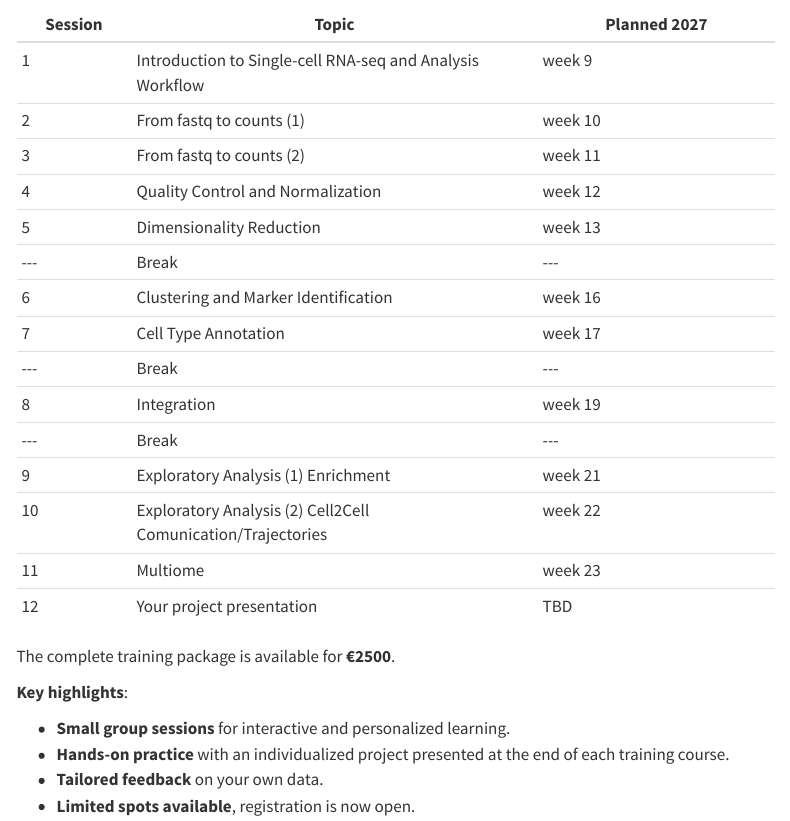
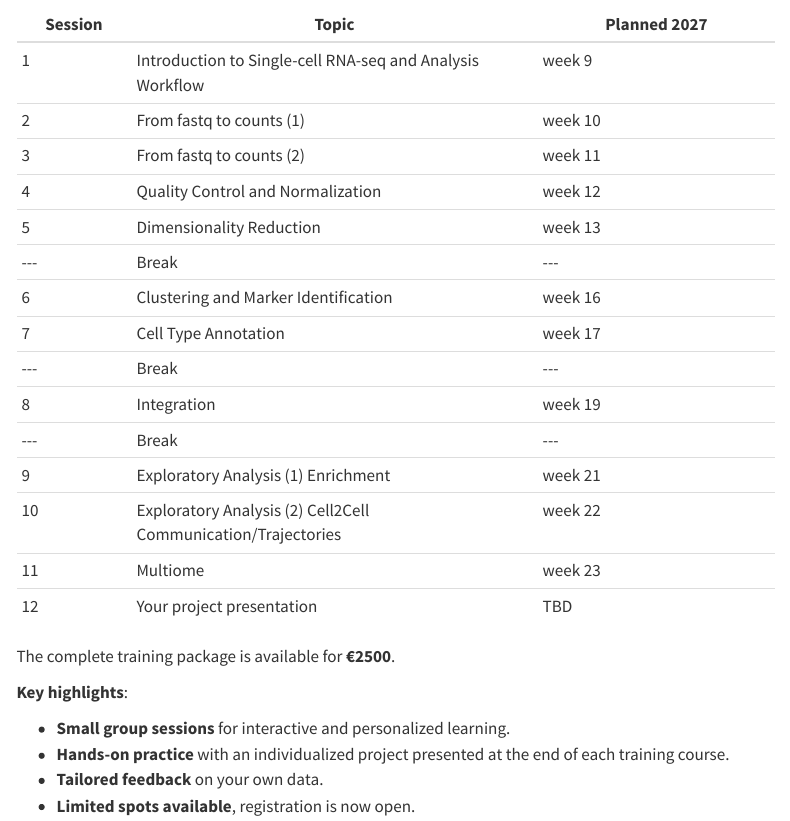
Before and after one commit to InforBio/InforBio.github.io, a Quarto document (content/ioc_r_scrnaseq.qmd): the page in a window 1100 px wide, from 2800 px down. Rendered offline with R 4.5, knitr and Pandoc in place of Quarto, with nearby package versions; menus at the side of the page are left out.

Commit message:
Fix typo in Exploratory Analysis section

```diff
--- a/content/ioc_r_scrnaseq.qmd
+++ b/content/ioc_r_scrnaseq.qmd
@@ -128,7 +128,7 @@ We offer a complete course over 6 months, organized in two complementary modules
 |  8   | Integration                         | week 19 |
 | \-\-\-    |  Break |  \-\-\-     |
 |  9   | Exploratory Analysis (1) Enrichment           | week 21 |
-|  10  | Exploratory Analysis (2) Cell2Cell Comunication/Trajectories           | week 22 |
+|  10  | Exploratory Analysis (2) Cell2Cell Communication/Trajectories           | week 22 |
 |  11  | Multiome | week 23 |
 |  12  | Your project presentation        | TBD |
 
```
